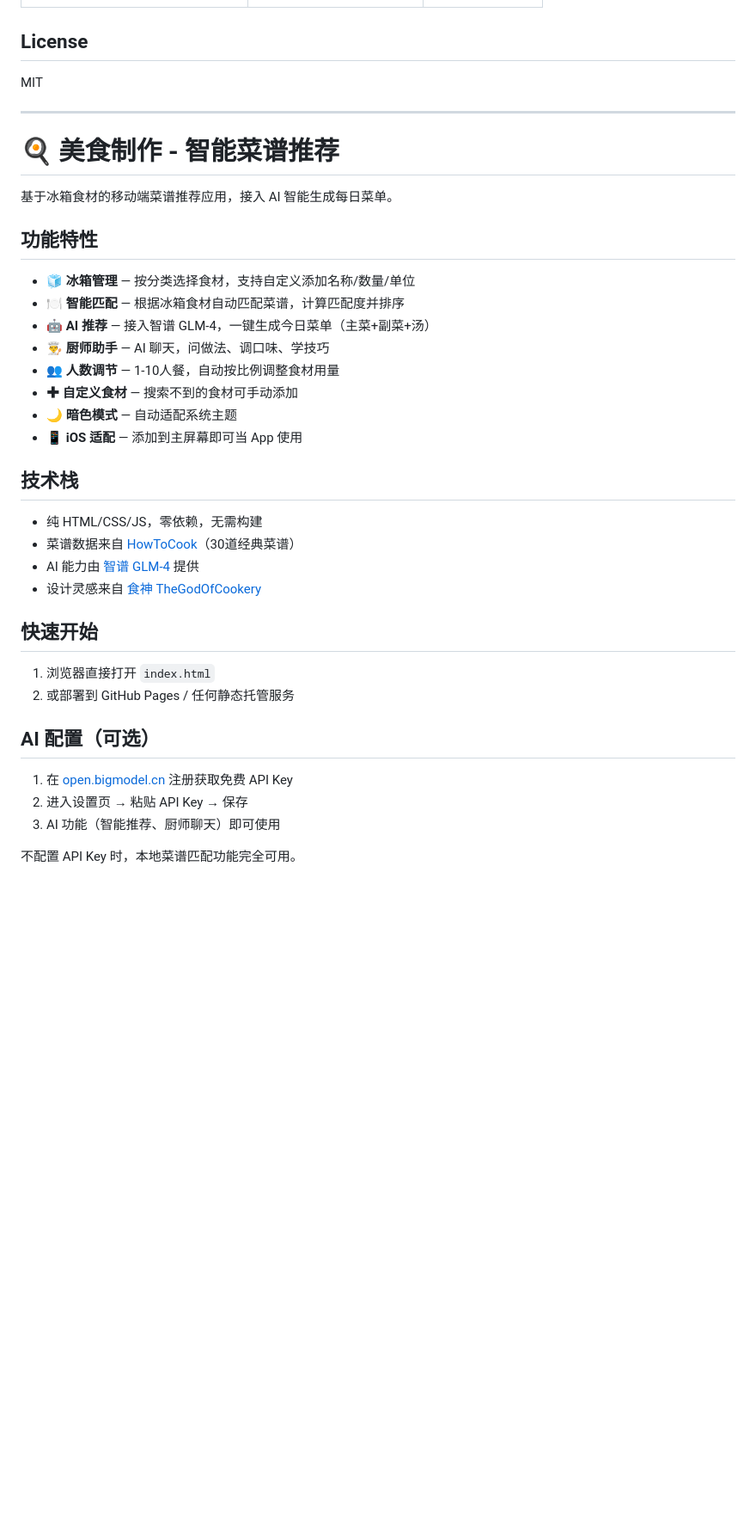
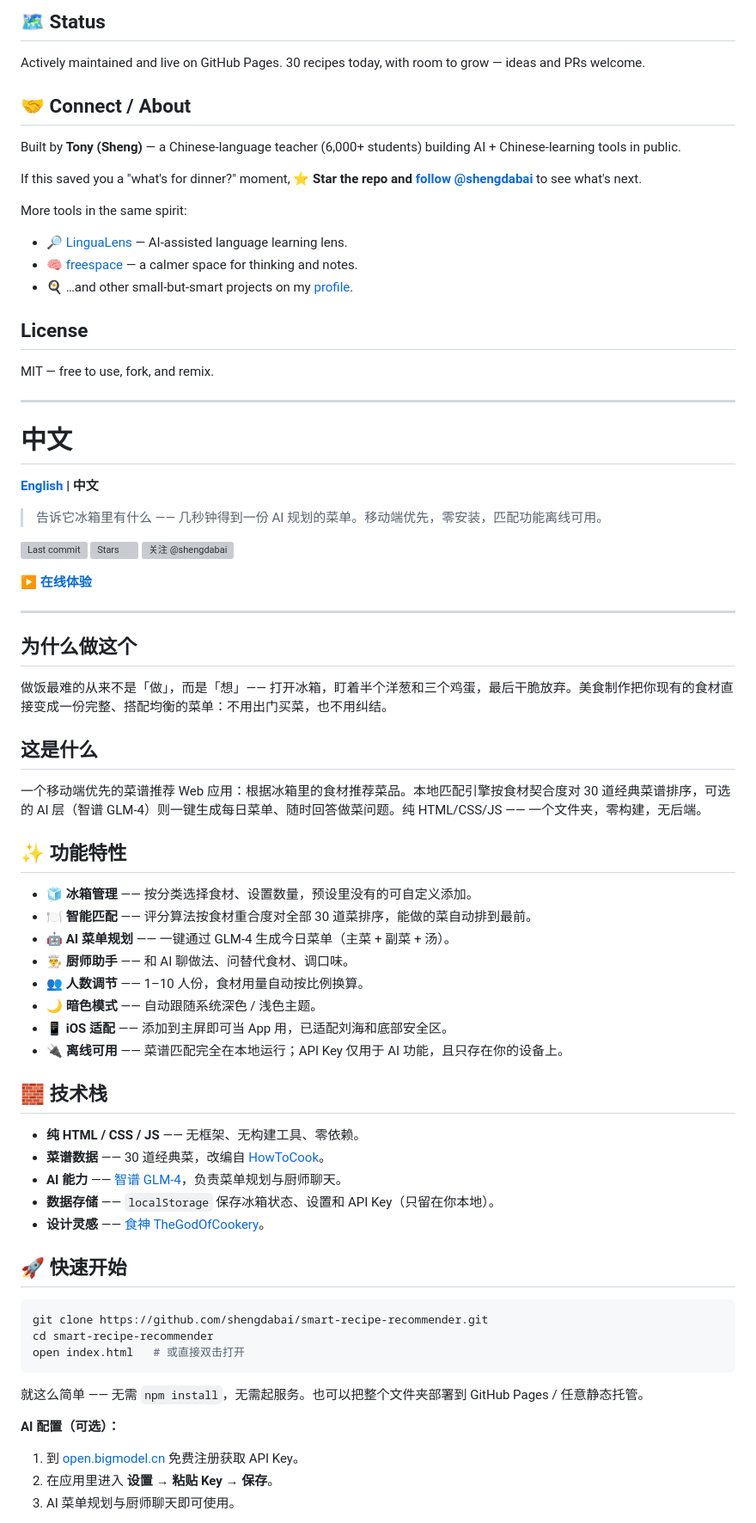
Before and after one commit to shengdabai/smart-recipe-recommender, a Markdown page: README.md, the part around one of its changes. Shown at 86% size. GitHub-like rendering; blank space fills up the shorter version; grey boxes are pictures that could not be loaded.

Commit message:
docs: optimize README — value prop, quick start, connect

````diff
--- a/README.md
+++ b/README.md
@@ -41,41 +68,79 @@ Without an API key, local recipe matching still works perfectly.
+## 🗺️ Status
+
+Actively maintained and live on GitHub Pages. 30 recipes today, with room to grow — ideas and PRs welcome.
+
+## 🤝 Connect / About
+
+Built by **Tony (Sheng)** — a Chinese-language teacher (6,000+ students) building AI + Chinese-learning tools in public.
+
+If this saved you a "what's for dinner?" moment, **⭐ Star the repo and [follow @shengdabai](https://github.com/shengdabai)** to see what's next.
+
+More tools in the same spirit:
+
+- 🔎 [LinguaLens](https://github.com/shengdabai) — AI-assisted language learning lens.
+- 🧠 [freespace](https://github.com/shengdabai) — a calmer space for thinking and notes.
+- 🍳 …and other small-but-smart projects on my [profile](https://github.com/shengdabai).
 
 ## License
 
-MIT
+MIT — free to use, fork, and remix.
 
 ---
 
-# 🍳 美食制作 - 智能菜谱推荐
+# 中文
 
-基于冰箱食材的移动端菜谱推荐应用，接入 AI 智能生成每日菜单。
+**[English](#-smart-recipe-recommender--美食制作) | 中文**
 
-## 功能特性
+> 告诉它冰箱里有什么 —— 几秒钟得到一份 AI 规划的菜单。移动端优先，零安装，匹配功能离线可用。
 
-- **🧊 冰箱管理** — 按分类选择食材，支持自定义添加名称/数量/单位
-- **🍽️ 智能匹配** — 根据冰箱食材自动匹配菜谱，计算匹配度并排序
-- **🤖 AI 推荐** — 接入智谱 GLM-4，一键生成今日菜单（主菜+副菜+汤）
-- **👨‍🍳 厨师助手** — AI 聊天，问做法、调口味、学技巧
-- **👥 人数调节** — 1-10人餐，自动按比例调整食材用量
-- **✚ 自定义食材** — 搜索不到的食材可手动添加
-- **🌙 暗色模式** — 自动适配系统主题
-- **📱 iOS 适配** — 添加到主屏幕即可当 App 使用
+[![Last commit](https://img.shields.io/github/last-commit/shengdabai/smart-recipe-recommender)](https://github.com/shengdabai/smart-recipe-recommender/commits)
+[![Stars](https://img.shields.io/github/stars/shengdabai/smart-recipe-recommender?style=social)](https://github.com/shengdabai/smart-recipe-recommender/stargazers)
+[![关注 @shengdabai](https://img.shields.io/github/followers/shengdabai?style=social)](https://github.com/shengdabai)
 
-## 技术栈
+**[▶️ 在线体验](https://shengdabai.github.io/smart-recipe-recommender/)**
 
-- 纯 HTML/CSS/JS，零依赖，无需构建
-- 菜谱数据来自 [HowToCook](https://github.com/Anduin2017/HowToCook)（30道经典菜谱）
-- AI 能力由 [智谱 GLM-4](https://open.bigmodel.cn) 提供
-- 设计灵感来自 [食神 TheGodOfCookery](https://github.com/SmartFlowAI/TheGodOfCookery)
+---
 
-## 快速开始
+## 为什么做这个
 
-1. 浏览器直接打开 `index.html`
-2. 或部署到 GitHub Pages / 任何静态托管服务
+做饭最难的从来不是「做」，而是「想」—— 打开冰箱，盯着半个洋葱和三个鸡蛋，最后干脆放弃。美食制作把你现有的食材直接变成一份完整、搭配均衡的菜单：不用出门买菜，也不用纠结。
 
-## AI 配置（可选）
+## 这是什么
 
-1. 在 [open.bigmodel.cn](https://open.bigmodel.cn) 注册获取免费 API Key
-2. 进入设置页 → 粘贴 API Key → 保存
-3. AI 功能（智能推荐、厨师聊天）即可使用
+一个移动端优先的菜谱推荐 Web 应用：根据冰箱里的食材推荐菜品。本地匹配引擎按食材契合度对 30 道经典菜谱排序，可选的 AI 层（智谱 GLM-4）则一键生成每日菜单、随时回答做菜问题。纯 HTML/CSS/JS —— 一个文件夹，零构建，无后端。
 
-不配置 API Key 时，本地菜谱匹配功能完全可用。
+## ✨ 功能特性
+
+- **🧊 冰箱管理** —— 按分类选择食材、设置数量，预设里没有的可自定义添加。
+- **🍽️ 智能匹配** —— 评分算法按食材重合度对全部 30 道菜排序，能做的菜自动排到最前。
+- **🤖 AI 菜单规划** —— 一键通过 GLM-4 生成今日菜单（主菜 + 副菜 + 汤）。
+- **👨‍🍳 厨师助手** —— 和 AI 聊做法、问替代食材、调口味。
+- **👥 人数调节** —— 1–10 人份，食材用量自动按比例换算。
+- **🌙 暗色模式** —— 自动跟随系统深色 / 浅色主题。
+- **📱 iOS 适配** —— 添加到主屏即可当 App 用，已适配刘海和底部安全区。
+- **🔌 离线可用** —— 菜谱匹配完全在本地运行；API Key 仅用于 AI 功能，且只存在你的设备上。
+
+## 🧱 技术栈
+
+- **纯 HTML / CSS / JS** —— 无框架、无构建工具、零依赖。
+- **菜谱数据** —— 30 道经典菜，改编自 [HowToCook](https://github.com/Anduin2017/HowToCook)。
+- **AI 能力** —— [智谱 GLM-4](https://open.bigmodel.cn)，负责菜单规划与厨师聊天。
+- **数据存储** —— `localStorage` 保存冰箱状态、设置和 API Key（只留在你本地）。
+- **设计灵感** —— [食神 TheGodOfCookery](https://github.com/SmartFlowAI/TheGodOfCookery)。
+
+## 🚀 快速开始
+
+```bash
+git clone https://github.com/shengdabai/smart-recipe-recommender.git
+cd smart-recipe-recommender
+open index.html   # 或直接双击打开
+```
+
+就这么简单 —— 无需 `npm install`，无需起服务。也可以把整个文件夹部署到 GitHub Pages / 任意静态托管。
+
+**AI 配置（可选）：**
+
+1. 到 [open.bigmodel.cn](https://open.bigmodel.cn) 免费注册获取 API Key。
+2. 在应用里进入 **设置 → 粘贴 Key → 保存**。
+3. AI 菜单规划与厨师聊天即可使用。
+
````
Also changed, not shown: other parts of README.md (+81 -29 lines).
